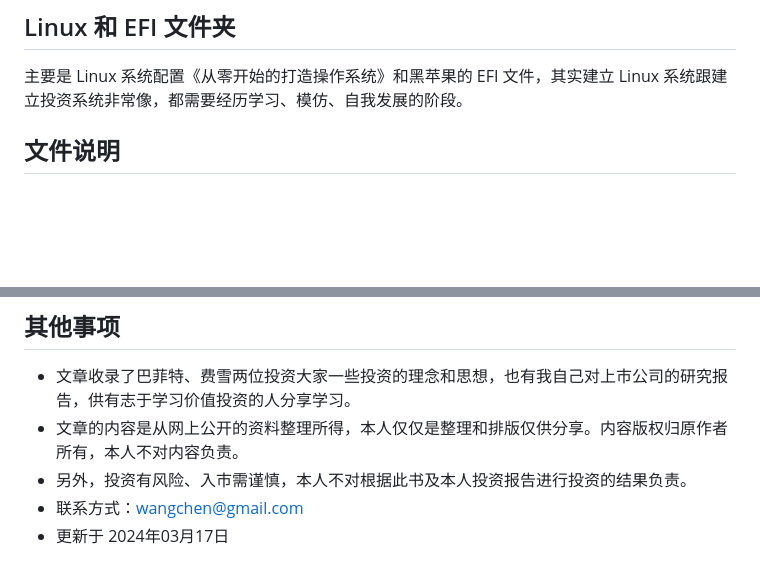
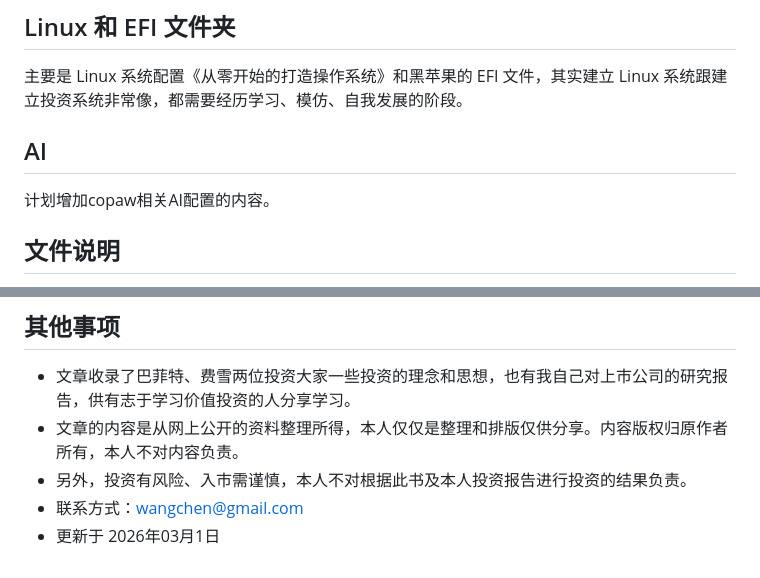
Before and after one commit to wahoya996/buffett, a Markdown page: README.md, 2 parts joined by grey strips. Rendered like a GitHub page; blank space fills up the shorter version.

Commit message:
增加了ai

```diff
--- a/README.md
+++ b/README.md
@@ -44,6 +44,9 @@
 该目录下的内容，主要是记录自己在投资过程中的一些体会和心得，《价值投资方法2023》是自己对投资方法的总结。
 ## Linux 和 EFI 文件夹
 主要是 Linux 系统配置《从零开始的打造操作系统》和黑苹果的 EFI 文件，其实建立 Linux 系统跟建立投资系统非常像，都需要经历学习、模仿、自我发展的阶段。
+
+## AI
+计划增加copaw相关AI配置的内容。
 ## 文件说明
 
 - Tex文件是Latex的源文件，熟悉的同学可以下载进行修改（不懂可以忽略），推荐用Texlive-2021，然后两个jpg是文章内的图片附件
@@ -55,4 +58,4 @@
 - 文章的内容是从网上公开的资料整理所得，本人仅仅是整理和排版仅供分享。内容版权归原作者所有，本人不对内容负责。
 - 另外，投资有风险、入市需谨慎，本人不对根据此书及本人投资报告进行投资的结果负责。
 - 联系方式：wangchen@gmail.com
-- 更新于 2024年03月17日
+- 更新于 2026年03月1日
```
